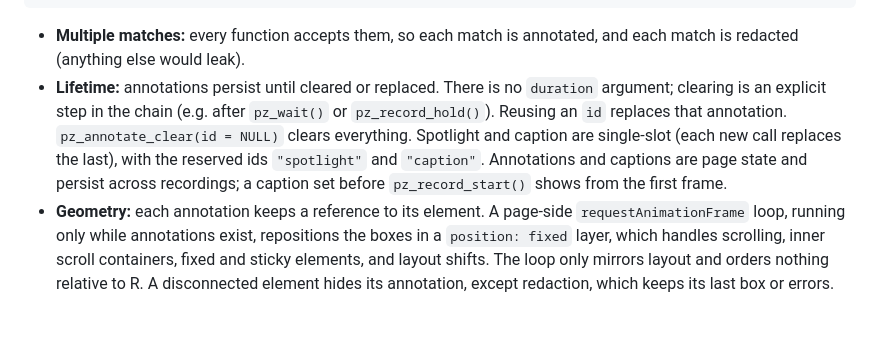
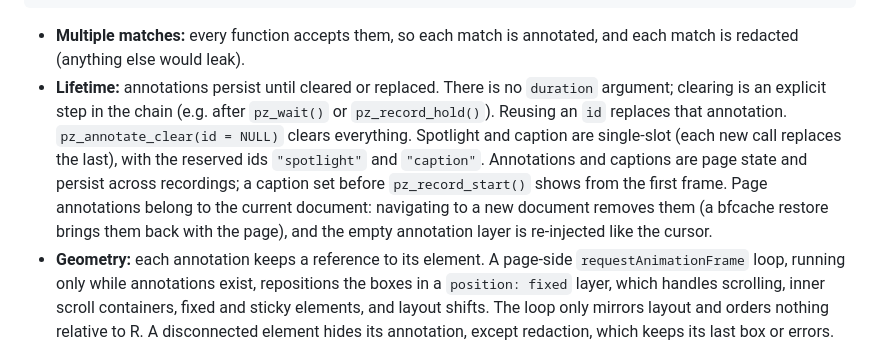
Before and after one commit to posit-dev/paparazzi, a Markdown page: .agents/SPEC.md, the part around the change. Drawn GitHub-style; blank space fills up the shorter version.

Commit message:
docs(spec): annotations belong to the current document
Navigation to a new document drops page annotations; only the layer is
re-injected. Cross-navigation rebinding is backlogged.

Refs: kata gdjm, kata ngvv

````diff
--- a/.agents/SPEC.md
+++ b/.agents/SPEC.md
@@ -503,7 +503,7 @@ pz_annotate_clear(ctx, id = NULL, ...)
 ```
 
 - **Multiple matches:** every function accepts them, so each match is annotated, and each match is redacted (anything else would leak).
-- **Lifetime:** annotations persist until cleared or replaced. There is no `duration` argument; clearing is an explicit step in the chain (e.g. after `pz_wait()` or `pz_record_hold()`). Reusing an `id` replaces that annotation. `pz_annotate_clear(id = NULL)` clears everything. Spotlight and caption are single-slot (each new call replaces the last), with the reserved ids `"spotlight"` and `"caption"`. Annotations and captions are page state and persist across recordings; a caption set before `pz_record_start()` shows from the first frame.
+- **Lifetime:** annotations persist until cleared or replaced. There is no `duration` argument; clearing is an explicit step in the chain (e.g. after `pz_wait()` or `pz_record_hold()`). Reusing an `id` replaces that annotation. `pz_annotate_clear(id = NULL)` clears everything. Spotlight and caption are single-slot (each new call replaces the last), with the reserved ids `"spotlight"` and `"caption"`. Annotations and captions are page state and persist across recordings; a caption set before `pz_record_start()` shows from the first frame. Page annotations belong to the current document: navigating to a new document removes them (a bfcache restore brings them back with the page), and the empty annotation layer is re-injected like the cursor.
 - **Geometry:** each annotation keeps a reference to its element. A page-side `requestAnimationFrame` loop, running only while annotations exist, repositions the boxes in a `position: fixed` layer, which handles scrolling, inner scroll containers, fixed and sticky elements, and layout shifts. The loop only mirrors layout and orders nothing relative to R. A disconnected element hides its annotation, except redaction, which keeps its last box or errors. (CSS anchor positioning can't reach page anchors from the shadow root.)
 - **Reveal:** `"fade"`, `"draw"`, `"pop"`, `"slide"`, `"wipe"` (a clockwise conic sweep from 12 o'clock) or `"none"`, with a default per type. Clearing plays the reverse. Reveals animate only while recording; draw and clear calls pump through their animations, since a reveal can't play during a `pz_record_hold()` frozen frame. Without a recording, annotations draw and clear instantly. Redaction has no `reveal` and always appears instantly.
 - **Options:**
````
